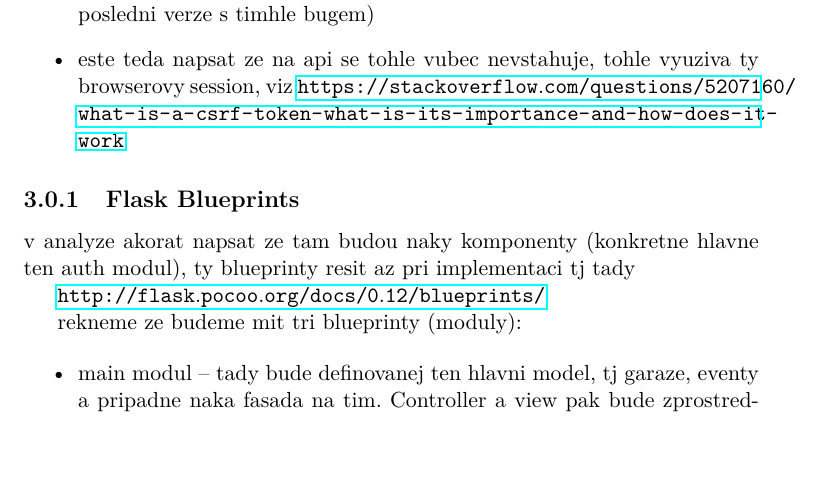
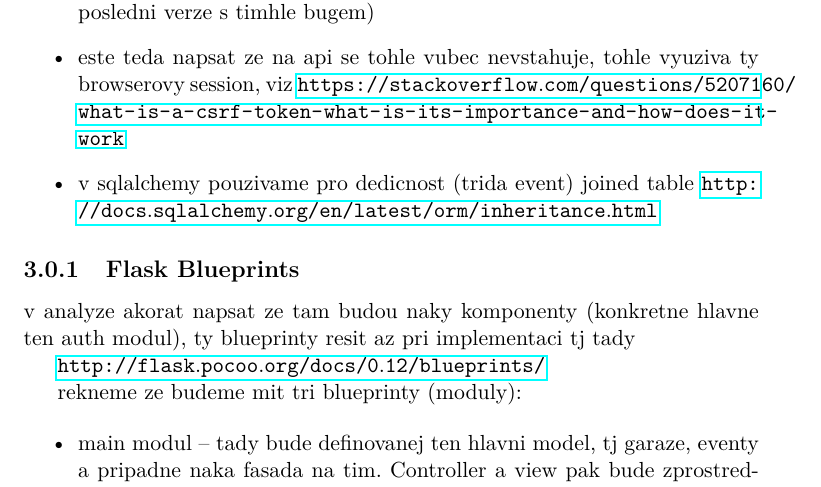
Before and after one commit to ggljzr/mi-dip, a LaTeX thesis (DP_Cervenka_Ondrej_2018.tex, which reads chapters/implementace.tex): part of page 42 of 59, cut so that both start at the same text. Compiled offline with pdfLaTeX.

Commit message:
note about joined table inheritance

```diff
--- a/chapters/implementace.tex
+++ b/chapters/implementace.tex
@@ -26,6 +26,8 @@ co sme vsechno pouzili pri implementaci:
 \item v~testovani je mozny tenhle utok demonstrovat a ukazat jak pekne nam to funguje (voproti ty prvni verzi kde byl na add garage normalne get). Ted se pri tim pokusu vo utok normalne zvobrazi invalid csrf token nebo tak neco. Pro porovnani zmen puvodni a vopraveny verze viz commit e52a54b2caa8eead85e8df28c738356a7541a1c4 (password redirect, to je posledni verze s~timhle bugem)
 
 \item este teda napsat ze na api se tohle vubec nevstahuje, tohle vyuziva ty browserovy session, viz \url{https://stackoverflow.com/questions/5207160/what-is-a-csrf-token-what-is-its-importance-and-how-does-it-work}
+
+\item v sqlalchemy pouzivame pro dedicnost (trida event) joined table \url{http://docs.sqlalchemy.org/en/latest/orm/inheritance.html}
 
 \end{itemize}
 
```
